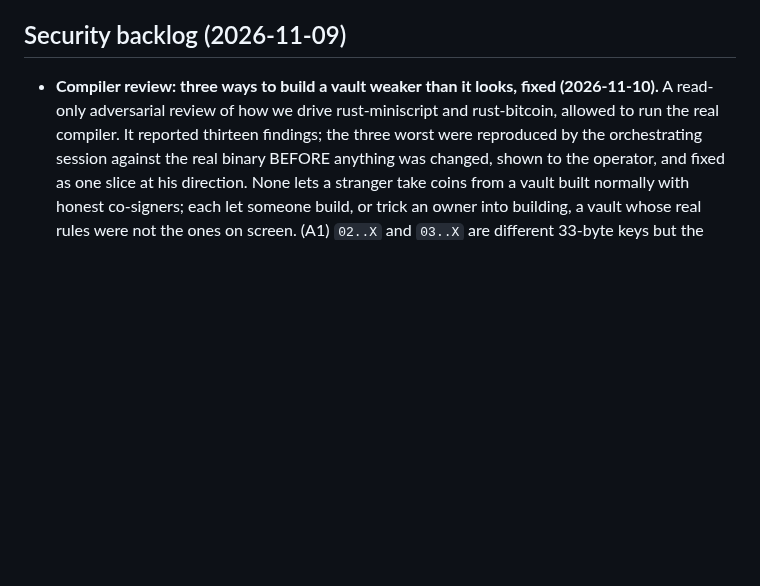
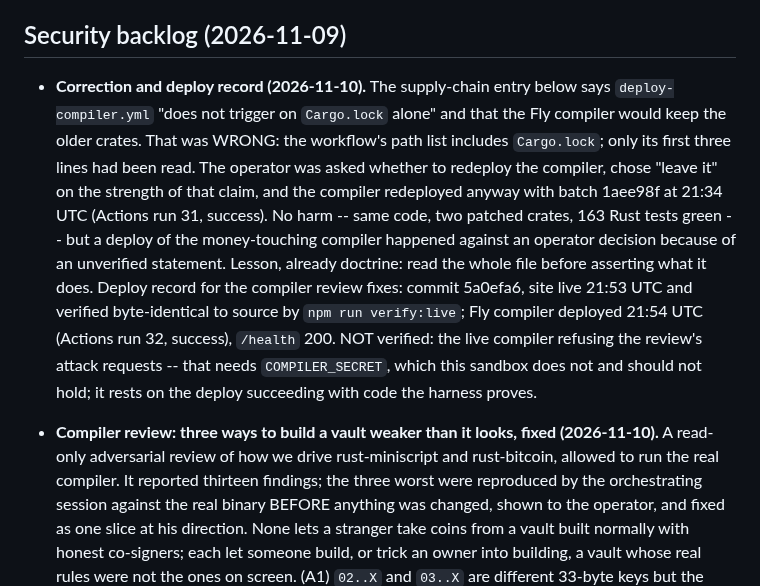
Before and after one commit to stackingunderpressure/Dynastytrust, a Markdown page: HISTORY.md, the part around the change. Drawn GitHub-style; blank space fills up the shorter version.

Commit message:
docs: correct the Fly deploy-trigger claim and record the compiler deploy [skip ci]
The backlog and history said the Fly compiler deploy does not trigger on
a Cargo.lock-only change. It does; only the first lines of the workflow
had been read. Records that the compiler redeployed with batch 1aee98f
against the operator's 'leave it' choice, and the deploy of 5a0efa6.

Co-Authored-By: Claude Fable 5.2 <noreply@anthropic.com>
Claude-Session: https://claude.ai/code/session_01XXUhTW1wq5SVyDSmi5t7ZB

```diff
--- a/HISTORY.md
+++ b/HISTORY.md
@@ -105,6 +105,26 @@ network agrees.
 signers" as not yet verified. Item 1 above postdates it.
 
 ## Security backlog (2026-11-09)
+
+- **Correction and deploy record (2026-11-10).** The supply-chain entry
+  below says `deploy-compiler.yml` "does not trigger on `Cargo.lock`
+  alone" and that the Fly compiler would keep the older crates. That
+  was WRONG: the workflow's path list includes `Cargo.lock`; only its
+  first three lines had been read. The operator was asked whether to
+  redeploy the compiler, chose "leave it" on the strength of that
+  claim, and the compiler redeployed anyway with batch 1aee98f at
+  21:34 UTC (Actions run 31, success). No harm -- same code, two
+  patched crates, 163 Rust tests green -- but a deploy of the
+  money-touching compiler happened against an operator decision
+  because of an unverified statement. Lesson, already doctrine:
+  read the whole file before asserting what it does. Deploy record
+  for the compiler review fixes: commit 5a0efa6, site live 21:53 UTC
+  and verified byte-identical to source by `npm run verify:live`; Fly
+  compiler deployed 21:54 UTC (Actions run 32, success), `/health`
+  200. NOT verified: the live compiler refusing the review's attack
+  requests -- that needs `COMPILER_SECRET`, which this sandbox does
+  not and should not hold; it rests on the deploy succeeding with code
+  the harness proves.
 
 - **Compiler review: three ways to build a vault weaker than it looks,
   fixed (2026-11-10).** A read-only adversarial review of how we drive
```
Also changed, not shown: docs/security-backlog.md (+5 -3 lines).
